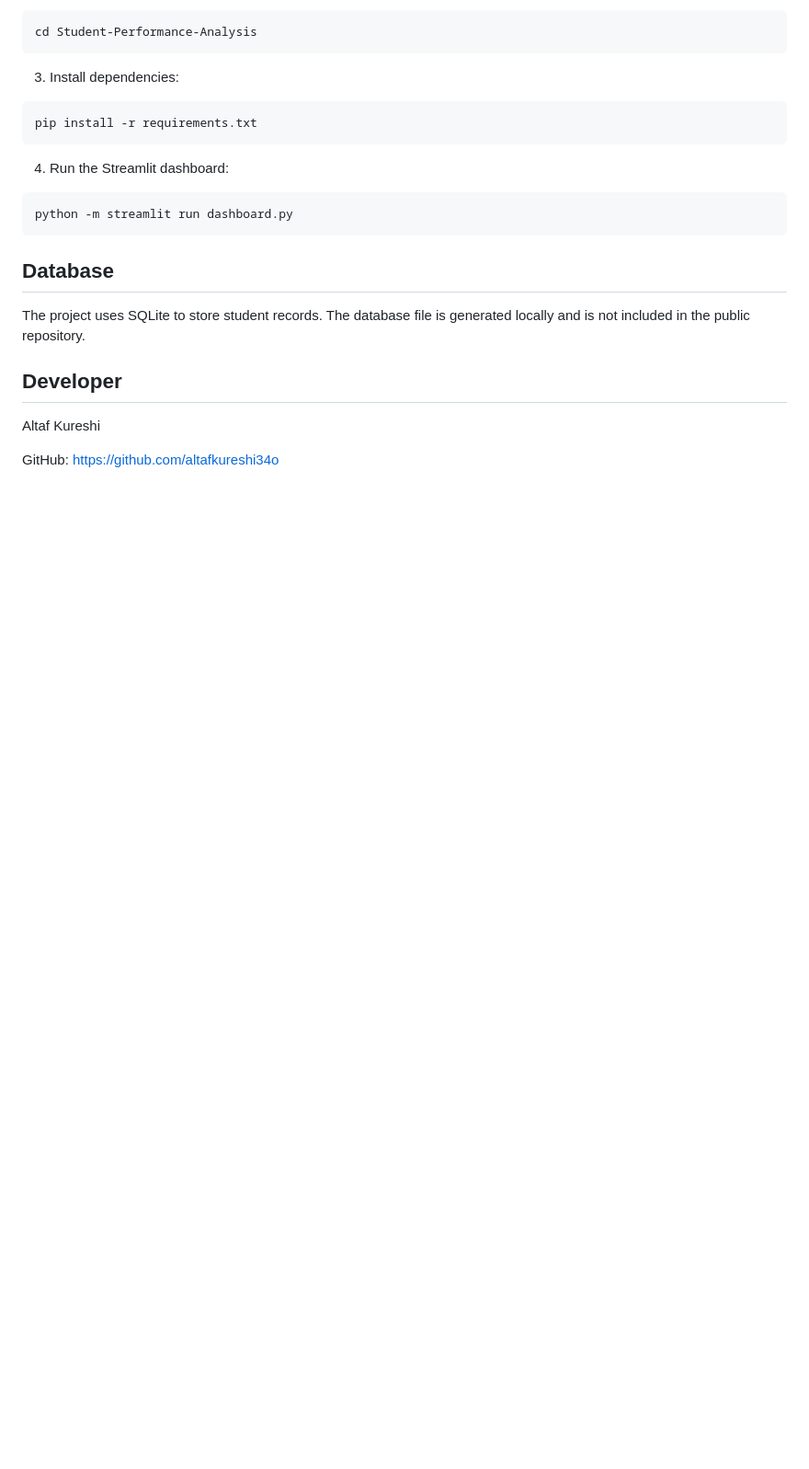
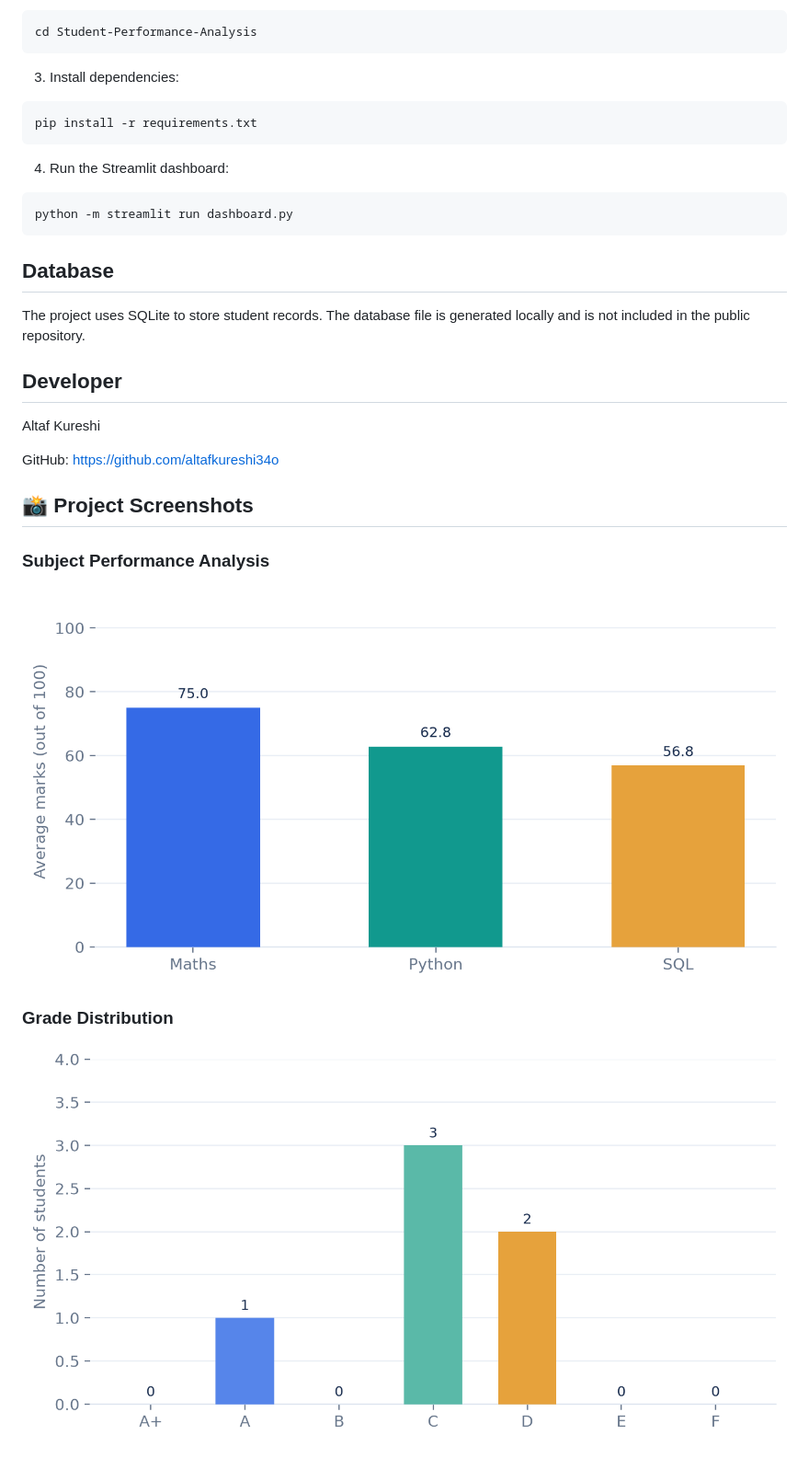
Before and after one commit to altafkureshi34o/Student-Performance-Analysis, a Markdown page: README.md, the part around the change. Shown at 92% size. Drawn GitHub-style; pictures changed too: screenshot/grade_distribution.png (added), screenshot/subject_performance.png (added); blank space fills up the shorter version.

Commit message:
Upgrade dashboard UI and add project screenshots

```diff
--- a/README.md
+++ b/README.md
@@ -77,3 +77,11 @@ The project uses SQLite to store student records. The database file is generated
 Altaf Kureshi
 
 GitHub: https://github.com/altafkureshi34o
+
+## 📸 Project Screenshots
+
+### Subject Performance Analysis
+![Subject Performance](screenshot/subject_performance.png)
+
+### Grade Distribution
+![Grade Distribution](screenshot/grade_distribution.png)
```
Also changed, not shown: 1 other file.
